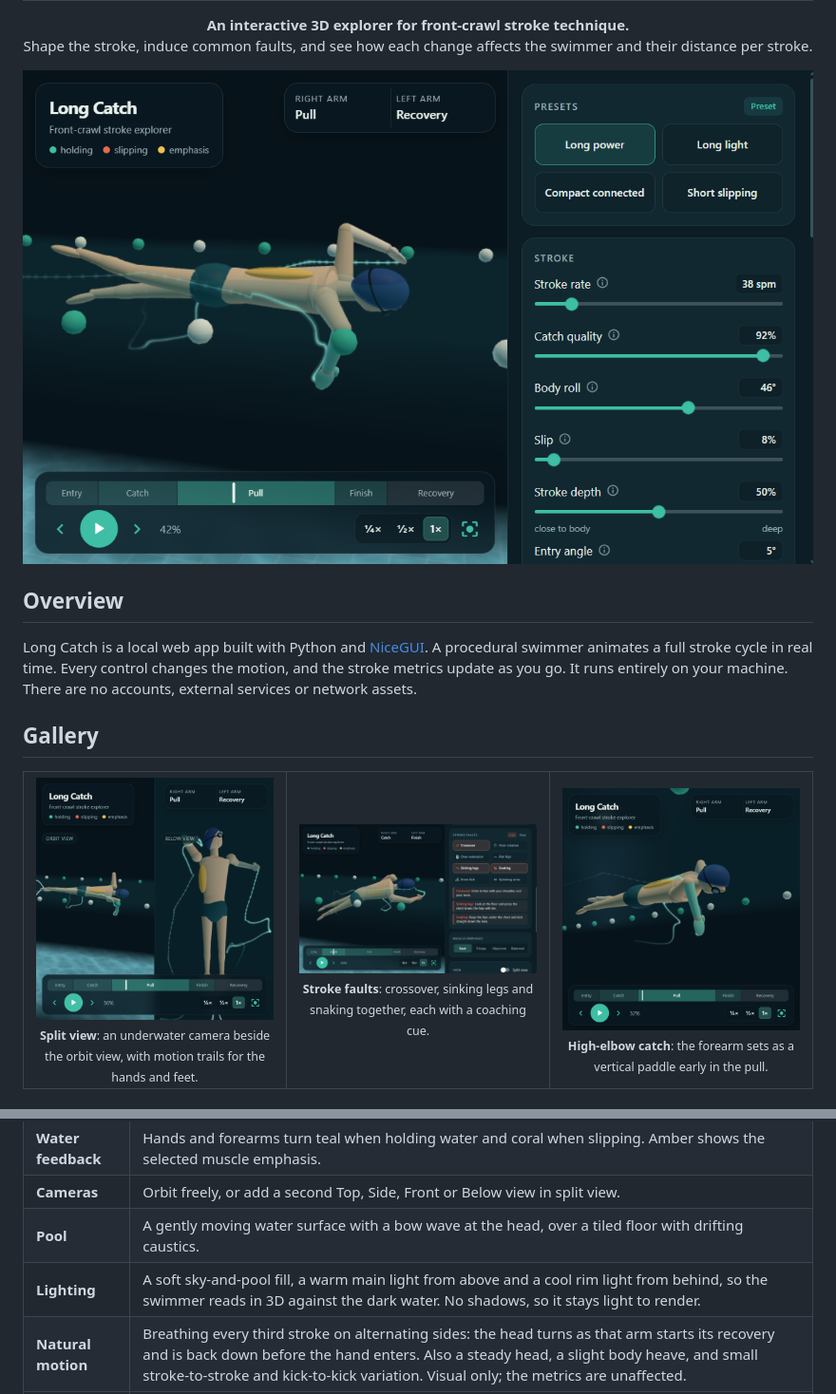
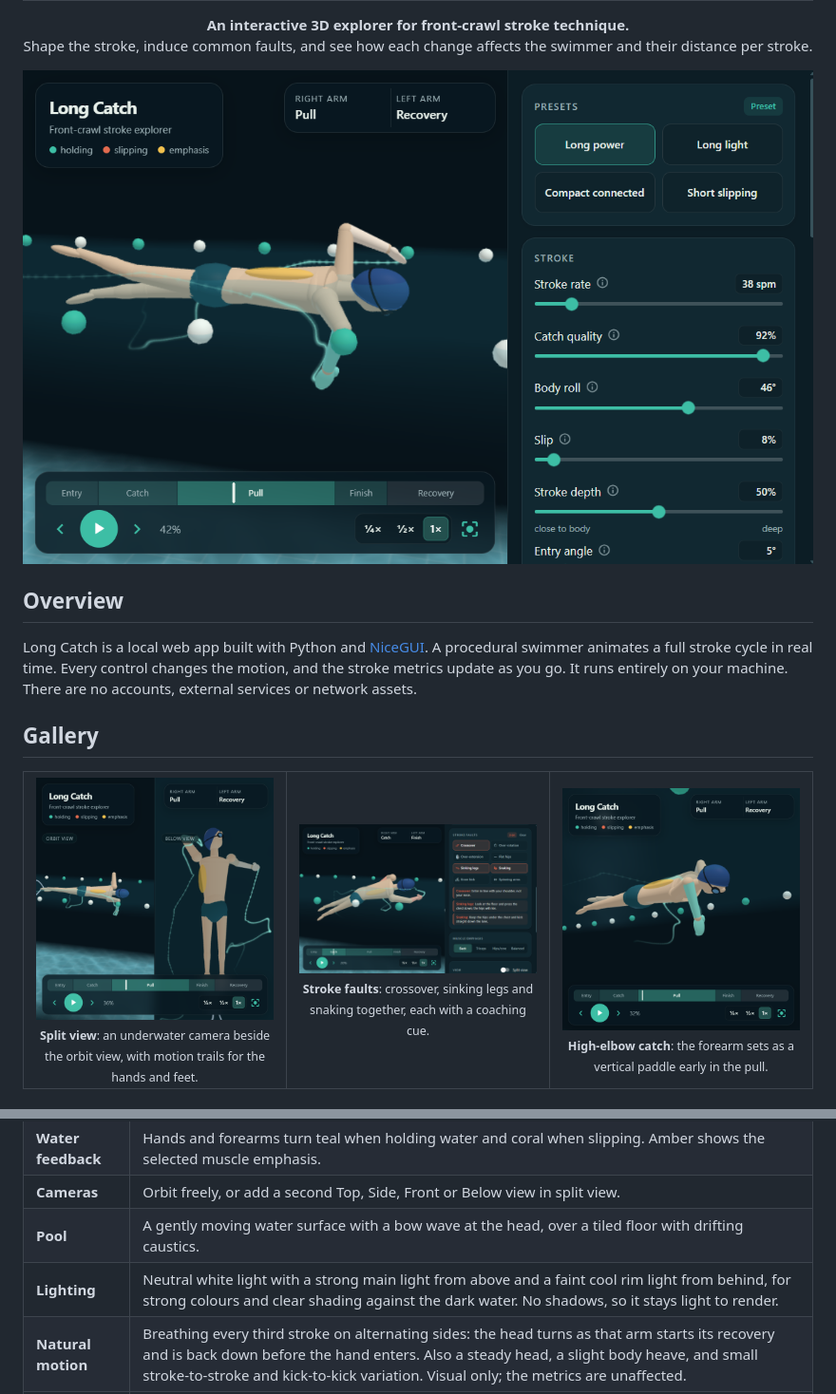
Before and after one commit to fayosi-o/front-crawl-studio, a Markdown page: README.md, 2 parts joined by grey strips. Shown at 95% size. GitHub-like rendering; pictures changed too: docs/screenshots/hero.png, docs/screenshots/high-elbow-catch.png, docs/screenshots/split-view.png.

```diff
--- a/README.md
+++ b/README.md
@@ -47,7 +47,7 @@ external services or network assets.
 | **Water feedback** | Hands and forearms turn teal when holding water and coral when slipping. Amber shows the selected muscle emphasis. |
 | **Cameras** | Orbit freely, or add a second Top, Side, Front or Below view in split view. |
 | **Pool** | A gently moving water surface with a bow wave at the head, over a tiled floor with drifting caustics. |
-| **Lighting** | A soft sky-and-pool fill, a warm main light from above and a cool rim light from behind, so the swimmer reads in 3D against the dark water. No shadows, so it stays light to render. |
+| **Lighting** | Neutral white light with a strong main light from above and a faint cool rim light from behind, for strong colours and clear shading against the dark water. No shadows, so it stays light to render. |
 | **Natural motion** | Breathing every third stroke on alternating sides: the head turns as that arm starts its recovery and is back down before the hand enters. Also a steady head, a slight body heave, and small stroke-to-stroke and kick-to-kick variation. Visual only; the metrics are unaffected. |
 | **Motion trails** | Fading trails for the hands, feet or both, adjustable from 0.5 to 5 seconds. |
 | **Stroke metrics** | Distance per stroke, strokes per 25 m and time per 25 m, updated live. |
```
Also changed, not shown: 1 other file.
